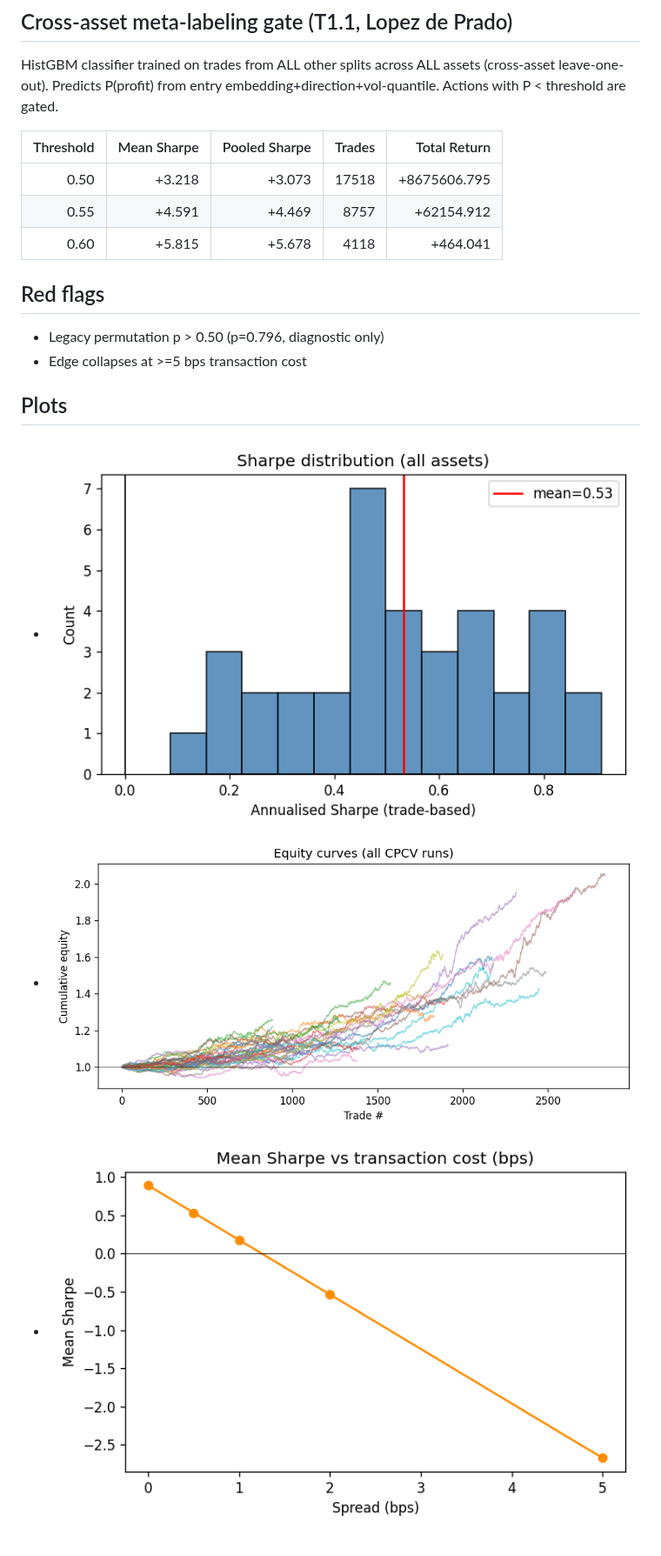
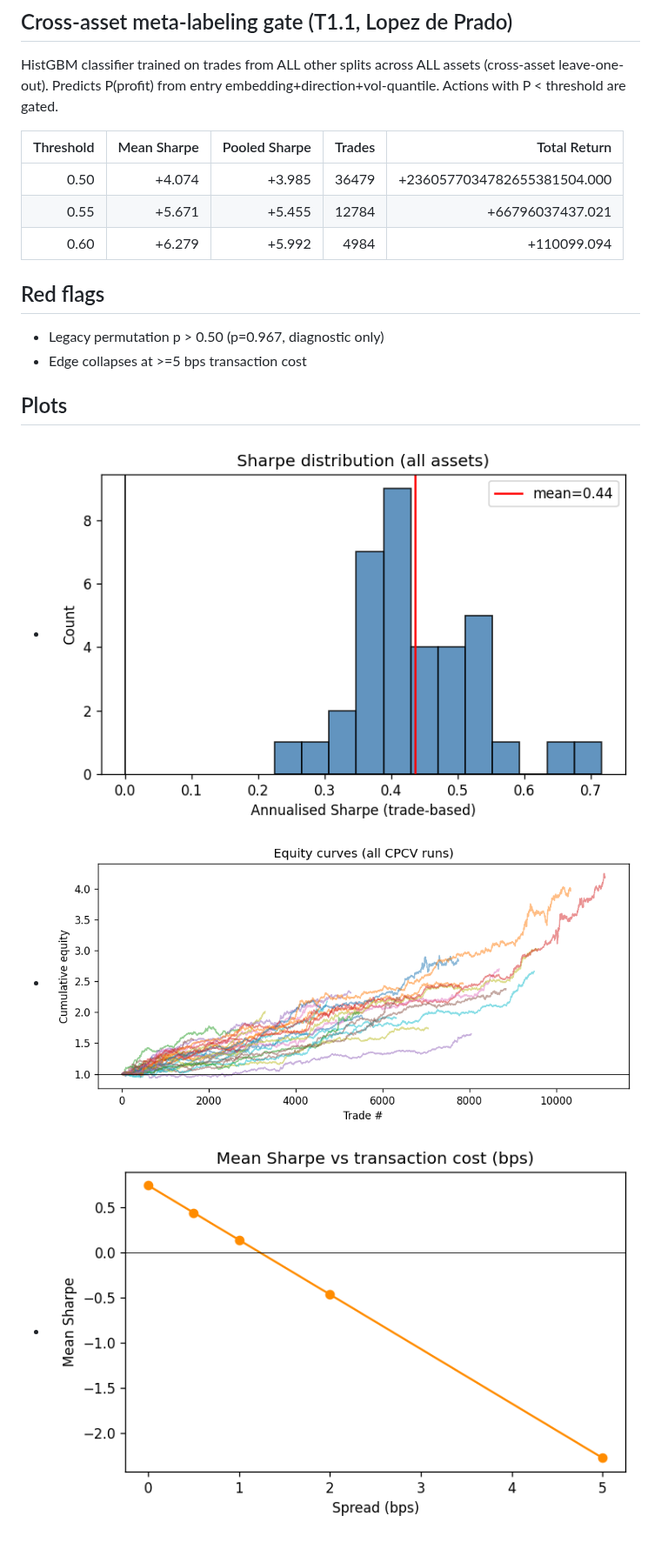
Before and after one commit to andreaskoul/test_trading_agent, a Markdown page: reports/evaluation_report.md, the part around one of its changes. Shown at 87% size. Drawn GitHub-style; pictures changed too: reports/cost_curve.png, reports/equity_curves.png, reports/sharpe_hist.png.

```diff
--- a/reports/evaluation_report.md
+++ b/reports/evaluation_report.md
@@ -74,13 +74,13 @@ embedding+direction+vol-quantile. Actions with P < threshold are gated.
 
 | Threshold | Mean Sharpe | Pooled Sharpe | Trades | Total Return |
 |----------:|------------:|--------------:|-------:|-------------:|
-| 0.50 | +3.218 | +3.073 | 17518 | +8675606.795 |
-| 0.55 | +4.591 | +4.469 | 8757 | +62154.912 |
-| 0.60 | +5.815 | +5.678 | 4118 | +464.041 |
+| 0.50 | +4.074 | +3.985 | 36479 | +2360577034782655381504.000 |
+| 0.55 | +5.671 | +5.455 | 12784 | +66796037437.021 |
+| 0.60 | +6.279 | +5.992 | 4984 | +110099.094 |
 
 ## Red flags
 
-- Legacy permutation p > 0.50 (p=0.796, diagnostic only)
+- Legacy permutation p > 0.50 (p=0.967, diagnostic only)
 - Edge collapses at >=5 bps transaction cost
 
 ## Plots
```
Also changed, not shown: other parts of reports/evaluation_report.md (+29 -29 lines), 1 other file.
